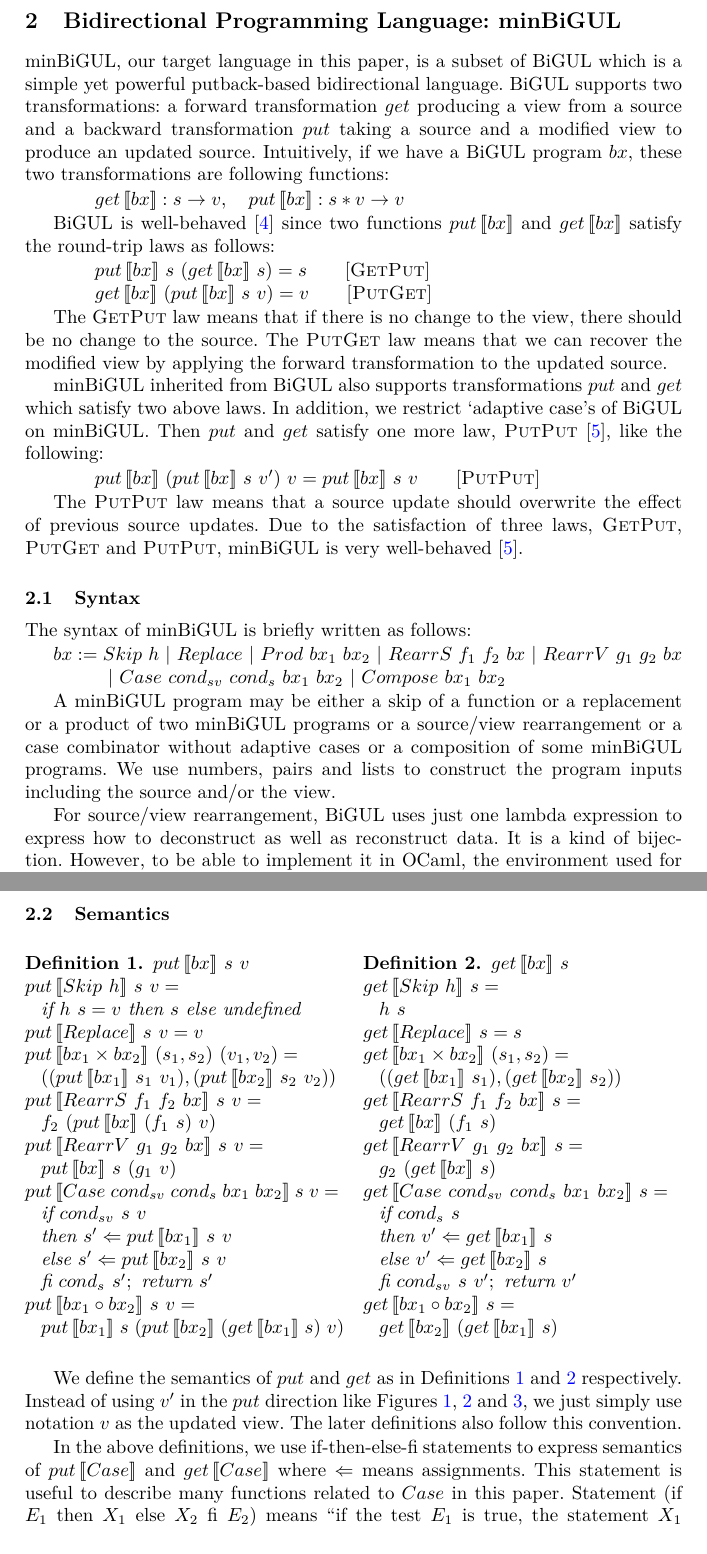
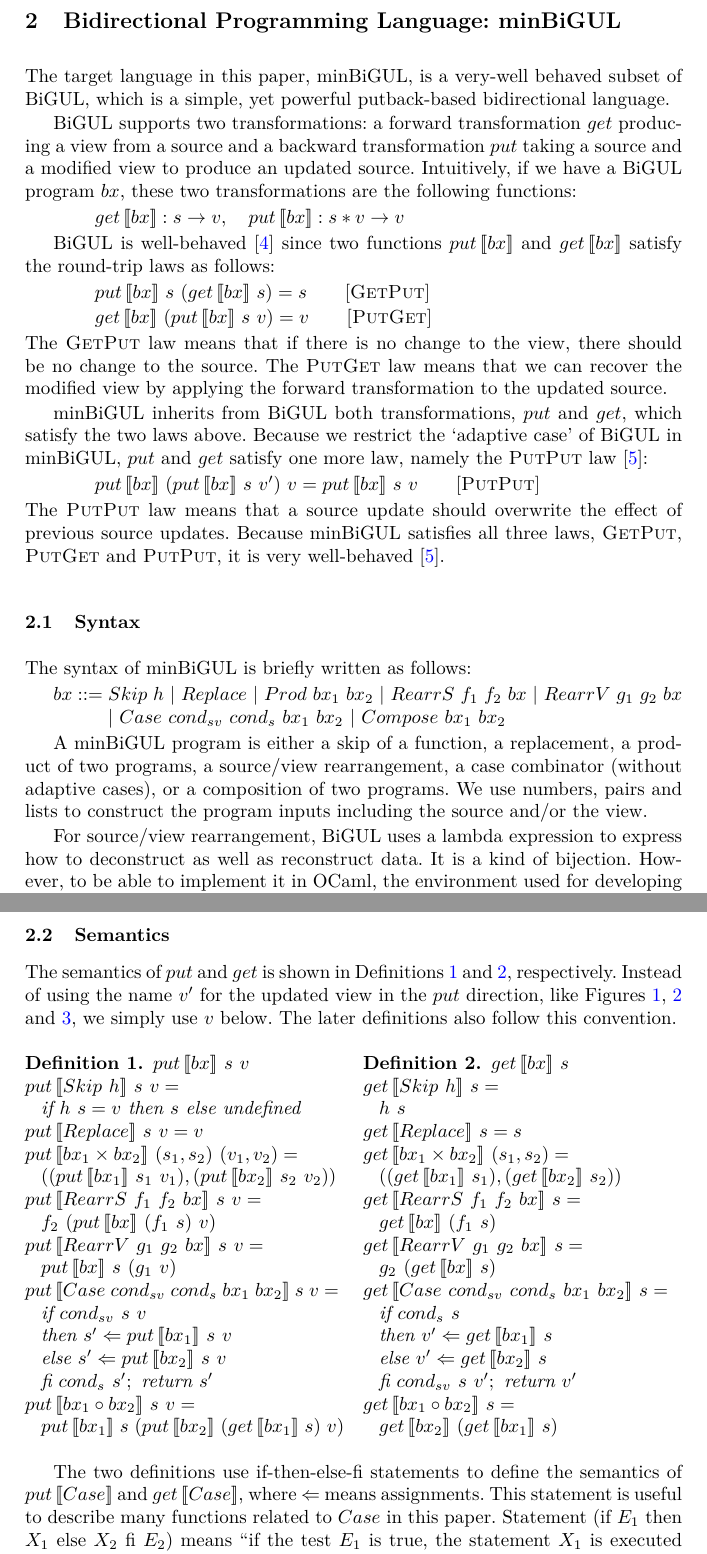
Before and after one commit to k-tsushima/pgs, a LaTeX paper (paper/main.tex, which reads paper/2.minbigul.tex): two parts of pages 4 and 5 of 17, joined at a grey line, cut so that both start at the same text. Compiled offline with pdfLaTeX.

Commit message:
Polished text

```diff
--- a/paper/2.minbigul.tex
+++ b/paper/2.minbigul.tex
@@ -1,6 +1,8 @@
 \section{Bidirectional Programming Language: minBiGUL} \label{sect:minbigul}
 
-minBiGUL, our target language in this paper, is a subset of BiGUL which is a simple yet powerful putback-based bidirectional language. BiGUL supports two transformations: a forward transformation $get$ producing a view from a source and a backward transformation $put$ taking a source and a modified view to produce an updated source. Intuitively, if we have a BiGUL program $bx$, these two transformations are following functions:
+The target language in this paper, minBiGUL, is a very-well behaved subset of BiGUL, which is a simple, yet powerful putback-based bidirectional language.
+
+BiGUL supports two transformations: a forward transformation $get$ producing a view from a source and a backward transformation $put$ taking a source and a modified view to produce an updated source. Intuitively, if we have a BiGUL program $bx$, these two transformations are the following functions:
 
  \smallvspace
     $\qtab \getbxinline{bx} : s \to v, \quad \putbxinline{bx} : s * v \to v$
@@ -14,22 +16,31 @@ BiGUL is well-behaved \cite{Pacheco:2014:MCP:2543728.2543737} since two function
     $\qtab \getbx{bx}{(\putbx{bx}{s}{v})} = v \qquad [\textsc{PutGet}]$
 \smallvspace
 
-The \textsc{GetPut} law means that if there is no change to the view, there should be no change to the source. The \textsc{PutGet} law means that we can recover the modified view by applying the forward transformation to the updated source.
+\noindent The \textsc{GetPut} law means that if there is no change to the view, there should be no change to the source. The \textsc{PutGet} law means that we can recover the modified view by applying the forward transformation to the updated source.
 
-minBiGUL inherited from BiGUL also supports transformations $put$ and $get$ which satisfy two above laws. In addition, we restrict `adaptive case's of BiGUL on minBiGUL. Then $put$ and $get$ satisfy one more law, \textsc{PutPut} \cite{Foster:2007:CBT:1232420.1232424}, like the following:
+minBiGUL inherits from BiGUL both
+% supports
+transformations, $put$ and $get$, which satisfy the two laws above.
+% In addition,
+Because we restrict the `adaptive case' of BiGUL in minBiGUL,
+% In this case,
+$put$ and $get$ satisfy one more law, namely the \textsc{PutPut} law~\cite{Foster:2007:CBT:1232420.1232424}:
+% like the following:
 
 \smallvspace
 $\qtab \putbx{bx}{(\putbx{bx}{s}{v'})}{v} = \putbx{bx}{s}{v} \qquad [\textsc{PutPut}]$
 \smallvspace
 
-The \textsc{PutPut} law means that a source update should overwrite the effect of previous source updates. Due to the satisfaction of three laws, \textsc{GetPut}, \textsc{PutGet} and \textsc{PutPut}, minBiGUL is very well-behaved \cite{Foster:2007:CBT:1232420.1232424}.
+\noindent The \textsc{PutPut} law means that a source update should overwrite the effect of previous source updates.
+Because minBiGUL satisfies all three laws, \textsc{GetPut}, \textsc{PutGet} and \textsc{PutPut}, it is very well-behaved~\cite{Foster:2007:CBT:1232420.1232424}.
+% Due to the satisfaction of three laws, \textsc{GetPut}, \textsc{PutGet} and \textsc{PutPut}, minBiGUL is very well-behaved \cite{Foster:2007:CBT:1232420.1232424}.
 
 \subsection{Syntax}
 
 The syntax of minBiGUL is briefly written as follows:
 
 \smallvspace
-    $bx := Skip \ h \
+    $bx ::= Skip \ h \
         | \ Replace \
         | \ Prod \ bx_1 \ bx_2 \
         | \ RearrS \ f_1 \ f_2 \ bx \
@@ -38,13 +49,25 @@ The syntax of minBiGUL is briefly written as follows:
         | \ Compose \ bx_1 \ bx_2$
 \smallvspace
 
-A minBiGUL program may be either a skip of a function or a replacement or a product of two minBiGUL programs or a source/view rearrangement or a case combinator without adaptive cases or a composition of some minBiGUL programs. We use numbers, pairs and lists to construct the program inputs including the source and/or the view.
+A minBiGUL program is either a skip of a function, a replacement, a product of two
+%minBiGUL
+programs, a source/view rearrangement, a case combinator (without adaptive cases), or a composition of
+% some minBiGUL
+two programs. We use numbers, pairs and lists to construct the program inputs including the source and/or the view.
 
-For source/view rearrangement, BiGUL uses just one lambda expression to express how to deconstruct as well as reconstruct data. It is a kind of bijection. However, to be able to implement it in OCaml, the environment used for developing minBiGUL and solutions in the paper, we need to require two functions which one is the inverse of the other. In the above syntax, $f_2 = f_1^{-1}$ and $g_2 = g_1^{-1}$.
+For source/view rearrangement, BiGUL uses
+% just one
+a lambda expression to express how to deconstruct as well as reconstruct data. It is a kind of bijection. However, to be able to implement it in OCaml, the environment used for developing minBiGUL and solutions in the paper, we need to require two functions which one is the inverse of the other. In the above syntax, $f_2 = f_1^{-1}$ and $g_2 = g_1^{-1}$.
 
 To help make demonstration more direct, we provide the following alternatives representation: $Prod \ bx_1 \ bx_2 \equiv bx_1 \times bx_2, \ Compose \ bx_1 \ bx_2 \equiv bx_1 \circ bx_2$. In general, $\circ$ has a higher priority than $\times$. Their associativity precedence can be either left or right or mixture, but are not set by default. We need to explicitly write programs that use these operators.
 
 \subsection{Semantics}
+
+The semantics of $put$ and $get$ is shown in Definitions~\ref{def:minbigulput} and \ref{def:minbigulget}, respectively. Instead of using the name $v'$ for the updated view in the $put$ direction, like Figures~\ref{fig:eval-phead}, \ref{fig:eval-comp-phead} and \ref{fig:eval-comp-phead-2}, we
+%just
+simply
+%use notation
+use~$v$ below. The later definitions also follow this convention.
 
 \begin{multicols}{2}
     \begin{definition} \label{def:minbigulput}
@@ -102,9 +125,9 @@ To help make demonstration more direct, we provide the following alternatives re
     \end{definition}
 \end{multicols}
 
-We define the semantics of $put$ and $get$ as in Definitions~\ref{def:minbigulput} and \ref{def:minbigulget} respectively. Instead of using $v'$ in the $put$ direction like Figures~\ref{fig:eval-phead}, \ref{fig:eval-comp-phead} and \ref{fig:eval-comp-phead-2}, we just simply use notation $v$ as the updated view. The later definitions also follow this convention.
-
-In the above definitions, we use if-then-else-fi statements to express semantics of $\putbxinline{Case}$ and $\getbxinline{Case}$ where $\Leftarrow$ means assignments. This statement is useful to describe many functions related to $Case$ in this paper. Statement (if $E_1$ then $X_1$ else $X_2$ fi $E_2$) means ``if the test $E_1$ is true, the statement $X_1$ is executed and the assertion $E_2$ must be true, otherwise, if $E_2$ is false, the statement $X_2$ is executed and the assertion $E_2$ must be false.'' If the values of $E_1$ and $E_2$ are distinct, the if-then-else-fi structure is undefined. We can write the equivalent if-then-else statement as follows:
+The two definitions use if-then-else-fi statements
+%express
+to define the semantics of $\putbxinline{Case}$ and $\getbxinline{Case}$, where $\Leftarrow$ means assignments. This statement is useful to describe many functions related to $Case$ in this paper. Statement (if $E_1$ then $X_1$ else $X_2$ fi $E_2$) means ``if the test $E_1$ is true, the statement $X_1$ is executed and the assertion $E_2$ must be true, otherwise, if $E_2$ is false, the statement $X_2$ is executed and the assertion $E_2$ must be false.'' If the values of $E_1$ and $E_2$ are distinct, the if-then-else-fi structure is undefined. We can write the equivalent if-then-else statement as follows:
 
 \smallvspace
 $\tab \text{if } E_1 \text{ then } X_1 \text{ else } X_2 \text{ fi } E_2; S\\
```
Also changed, not shown: paper/2.minbigul.tex (8 more changed lines).
